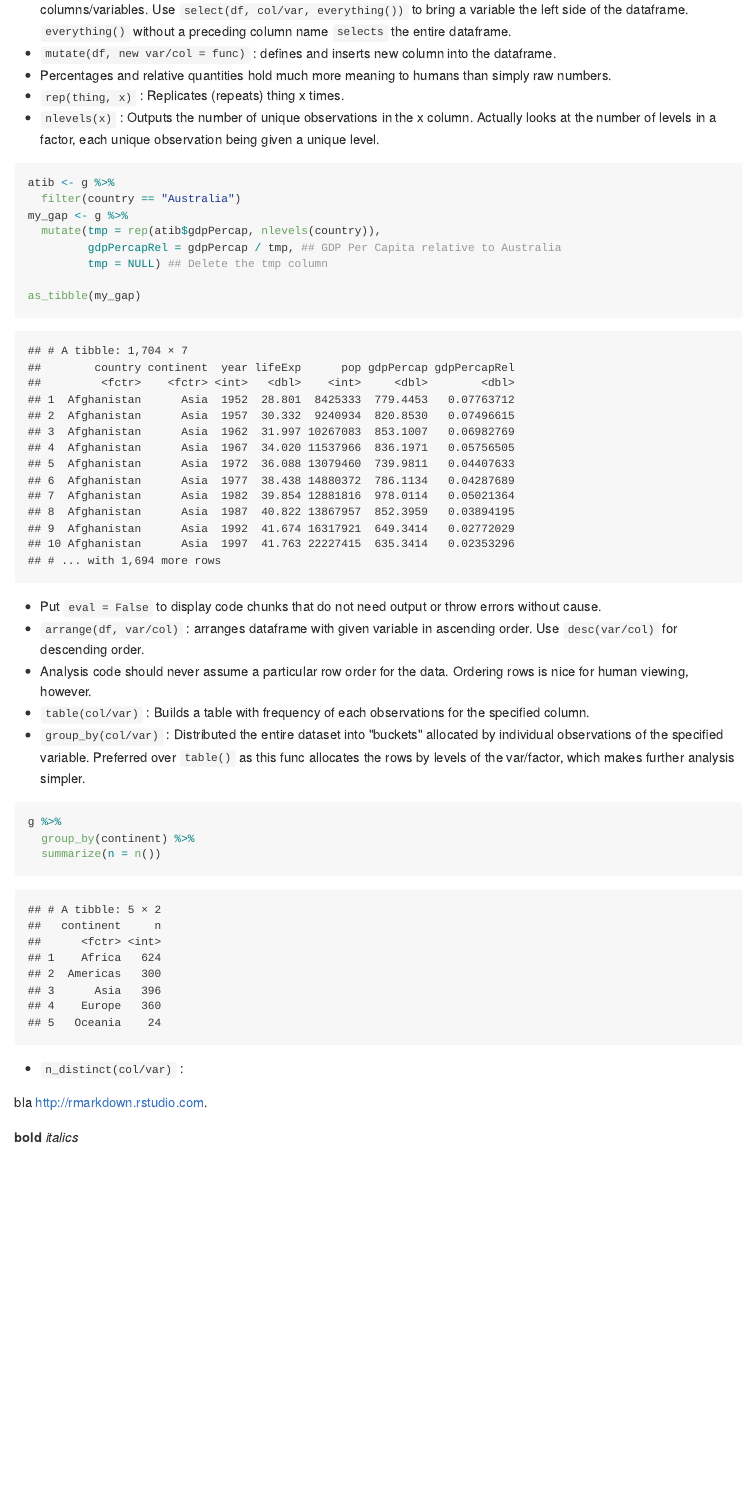
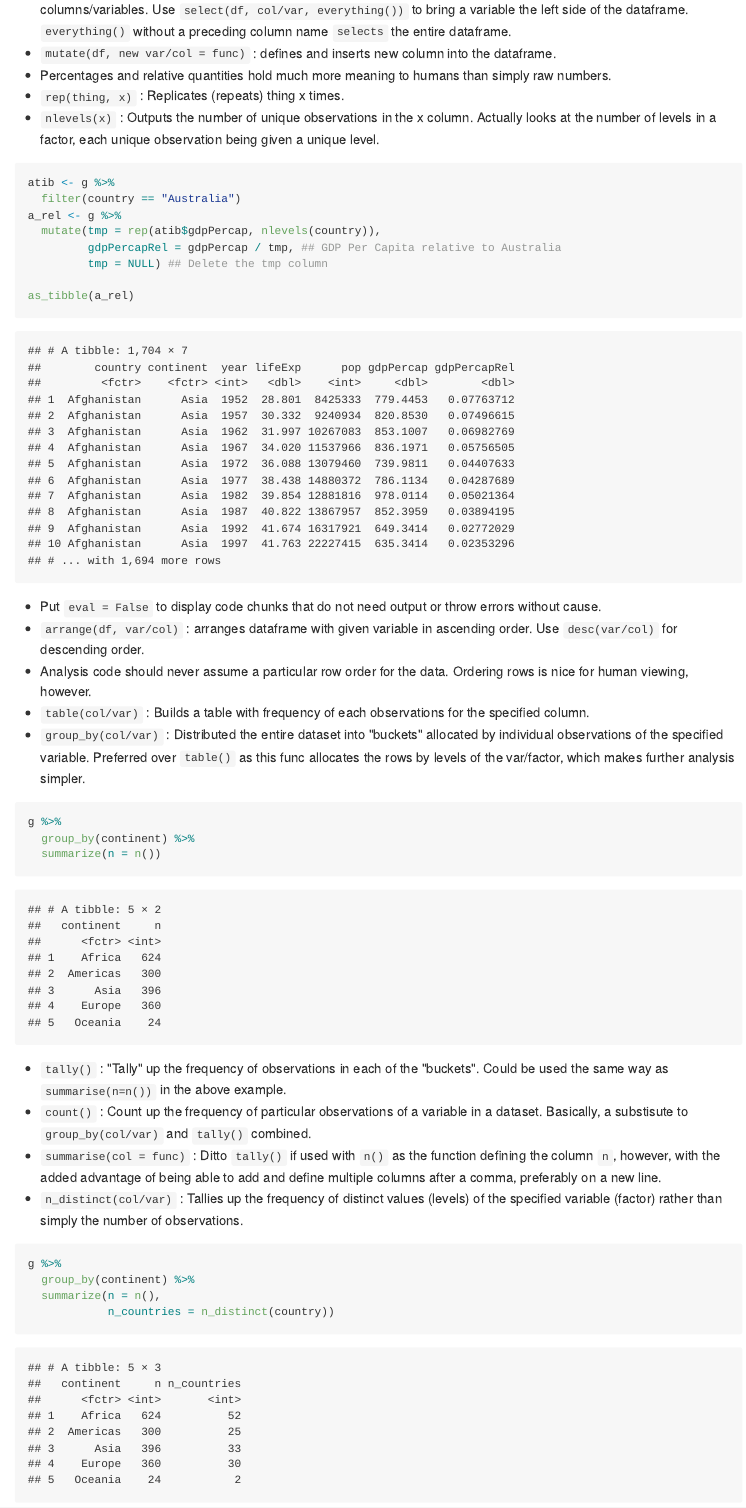
Before and after one commit to vivetriv/DS-cheats, an R Markdown document (1_messin_with_dataframes.Rmd): the page in a window 1100 px wide, from 1940 px down. The pictures show the output file 1_messin_with_dataframes.md that the author committed with the source, drawn offline in the style of GitHub.

Commit message:
60% done with chapter

````diff
--- a/1_messin_with_dataframes.Rmd
+++ b/1_messin_with_dataframes.Rmd
@@ -49,12 +49,12 @@ boxplot(gdpPercap~year, g, main="Worldwide GDP Per Capita distribution in 55 yea
 ```{r mut_rep}
 atib <- g %>%
   filter(country == "Australia")
-my_gap <- g %>%
+a_rel <- g %>%
   mutate(tmp = rep(atib$gdpPercap, nlevels(country)),
          gdpPercapRel = gdpPercap / tmp, ## GDP Per Capita relative to Australia
          tmp = NULL) ## Delete the tmp column
 
-as_tibble(my_gap)
+as_tibble(a_rel)
 ```
 
 * Put `eval = False` to display code chunks that do not need output or throw errors without cause.
@@ -68,7 +68,16 @@ g %>%
   summarize(n = n())
 ```
 
-* `n_distinct(col/var)` :
+* `tally()` : "Tally" up the frequency of observations in each of the "buckets". Could be used the same way as `summarise(n=n())` in the above example.
+* `count()` : Count up the frequency of particular observations of a variable in a dataset. Basically, a substisute to `group_by(col/var)` and `tally()` combined.
+* `summarise(col = func)` : Ditto `tally()` if used with `n()` as the function defining the column `n`, however, with the added advantage of being able to add and define multiple columns after a comma, preferably on a new line.
+* `n_distinct(col/var)` : Tallies up the frequency of distinct values (levels) of the specified variable (factor) rather than simply the number of observations.
+``` {r g_summ_distinct}
+g %>%
+  group_by(continent) %>%
+  summarize(n = n(),
+            n_countries = n_distinct(country))
+```
 
 bla
 <http://rmarkdown.rstudio.com>.
````
Also changed, not shown: 1_messin_with_dataframes.md.
